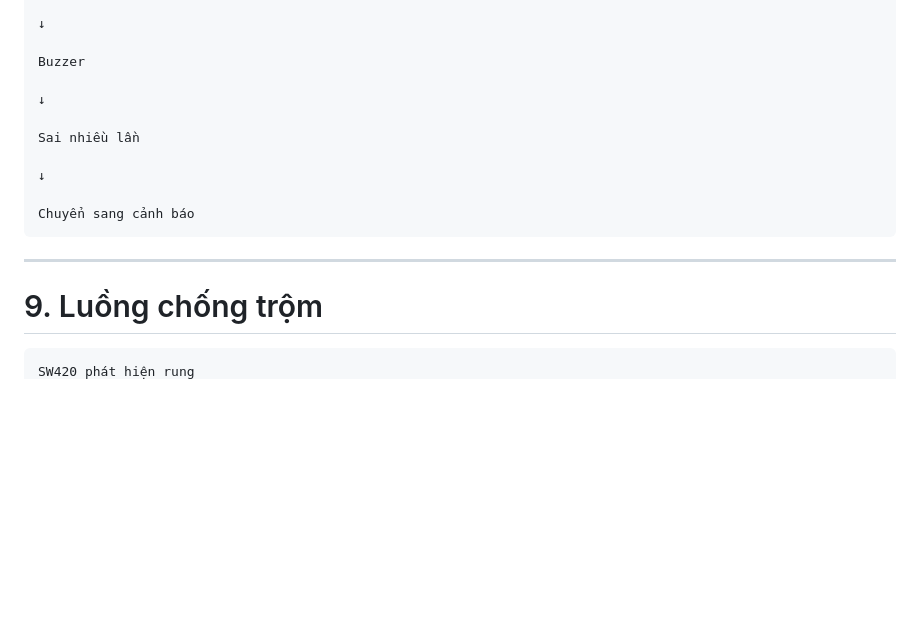
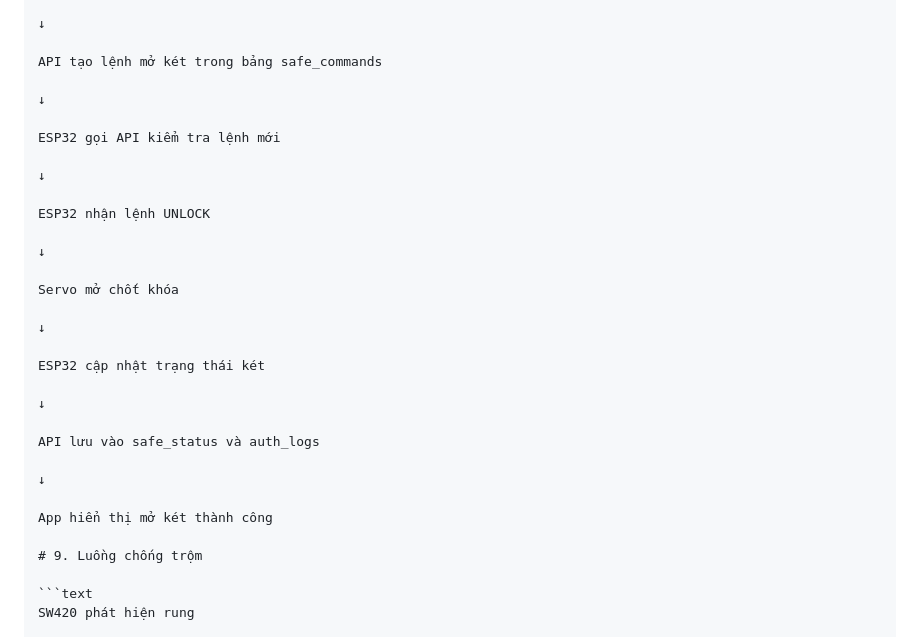
Before and after one commit to Quitrinh/Smart_Safe, a Markdown page: README.md, the part around one of its changes. Drawn GitHub-style; blank space fills up the shorter version.

````diff
--- a/README.md
+++ b/README.md
@@ -392,18 +399,31 @@ Sai
 
 ↓
 
-Buzzer
+API tạo lệnh mở két trong bảng safe_commands
 
 ↓
 
-Sai nhiều lần
+ESP32 gọi API kiểm tra lệnh mới
 
 ↓
 
-Chuyển sang cảnh báo
-```
+ESP32 nhận lệnh UNLOCK
 
----
+↓
+
+Servo mở chốt khóa
+
+↓
+
+ESP32 cập nhật trạng thái két
+
+↓
+
+API lưu vào safe_status và auth_logs
+
+↓
+
+App hiển thị mở két thành công
 
 # 9. Luồng chống trộm
 
````
Also changed, not shown: other parts of README.md (+38 -31 lines), DatabaseMySQL.md (added, +185 -0 lines).
